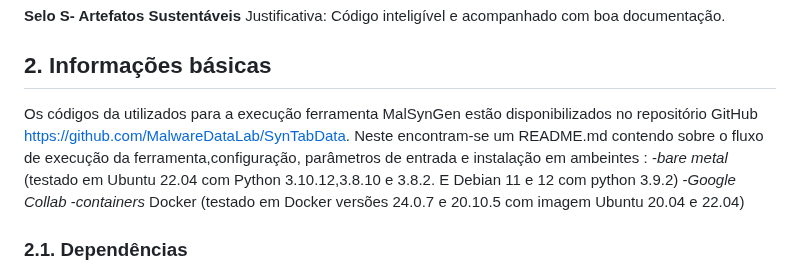
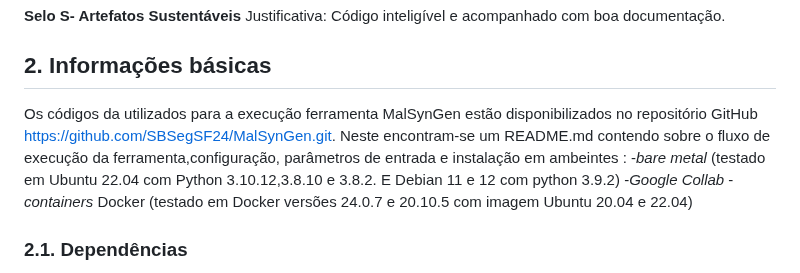
Before and after one commit to SBSegSF24/MalSynGen, a Markdown page: ARTEFATOS.md, the part around the change. Drawn GitHub-style.

```diff
--- a/ARTEFATOS.md
+++ b/ARTEFATOS.md
@@ -21,7 +21,7 @@ Justificativa: Código inteligível e acompanhado com boa documentação.
 
 ## 2. Informações básicas
 Os códigos da utilizados para a execução ferramenta
-MalSynGen  estão disponibilizados no repositório GitHub https://github.com/MalwareDataLab/SynTabData. Neste encontram-se um README.md contendo sobre o fluxo de execução da ferramenta,configuração, parâmetros de entrada e instalação em ambeintes :
+MalSynGen  estão disponibilizados no repositório GitHub https://github.com/SBSegSF24/MalSynGen.git. Neste encontram-se um README.md contendo sobre o fluxo de execução da ferramenta,configuração, parâmetros de entrada e instalação em ambeintes :
 -*bare metal* (testado em  Ubuntu 22.04 com Python 3.10.12,3.8.10 e 3.8.2. E Debian 11 e 12 com python  3.9.2)
 -*Google Collab*
 -*containers* Docker (testado em Docker versões 24.0.7 e 20.10.5 com imagem Ubuntu 20.04 e 22.04)
```
